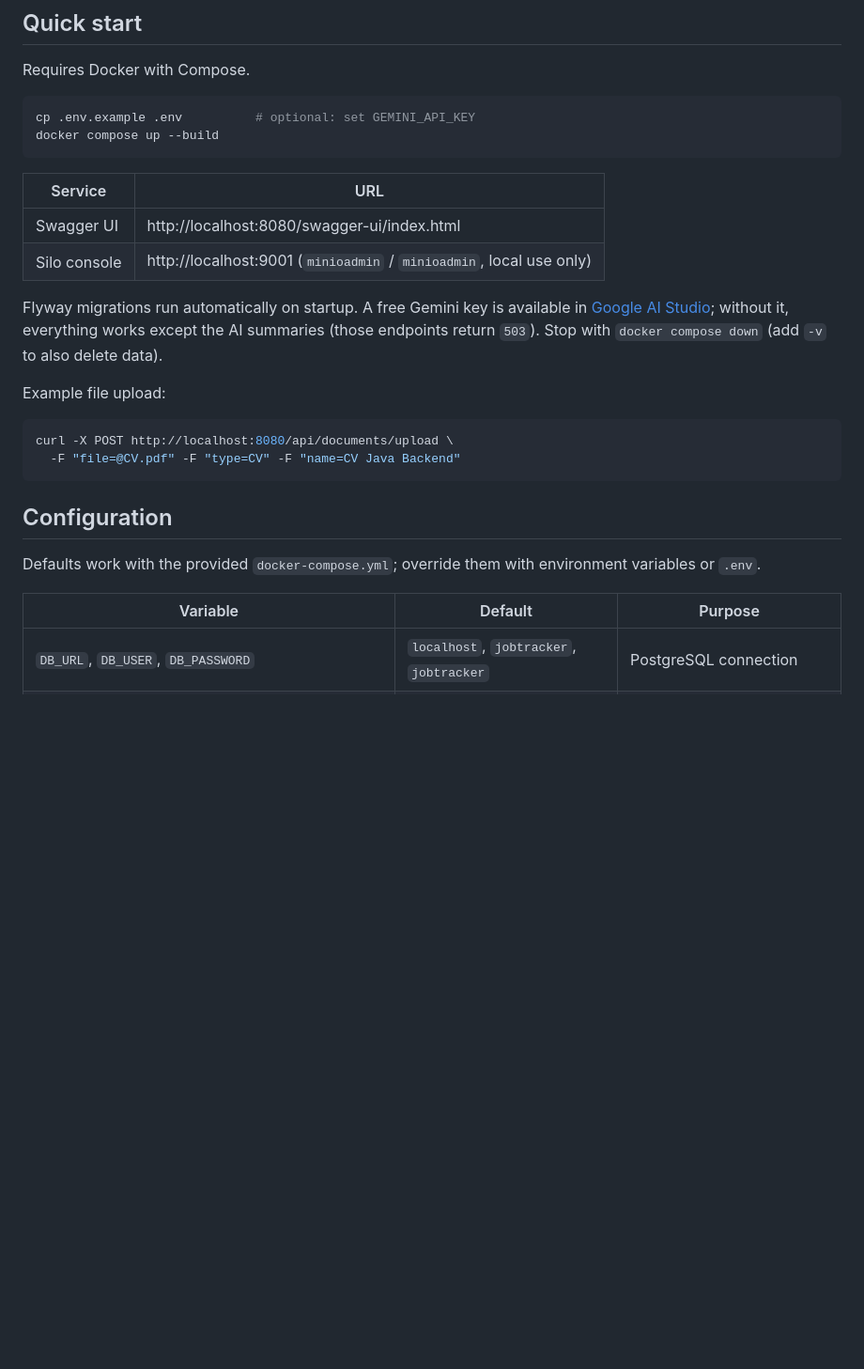
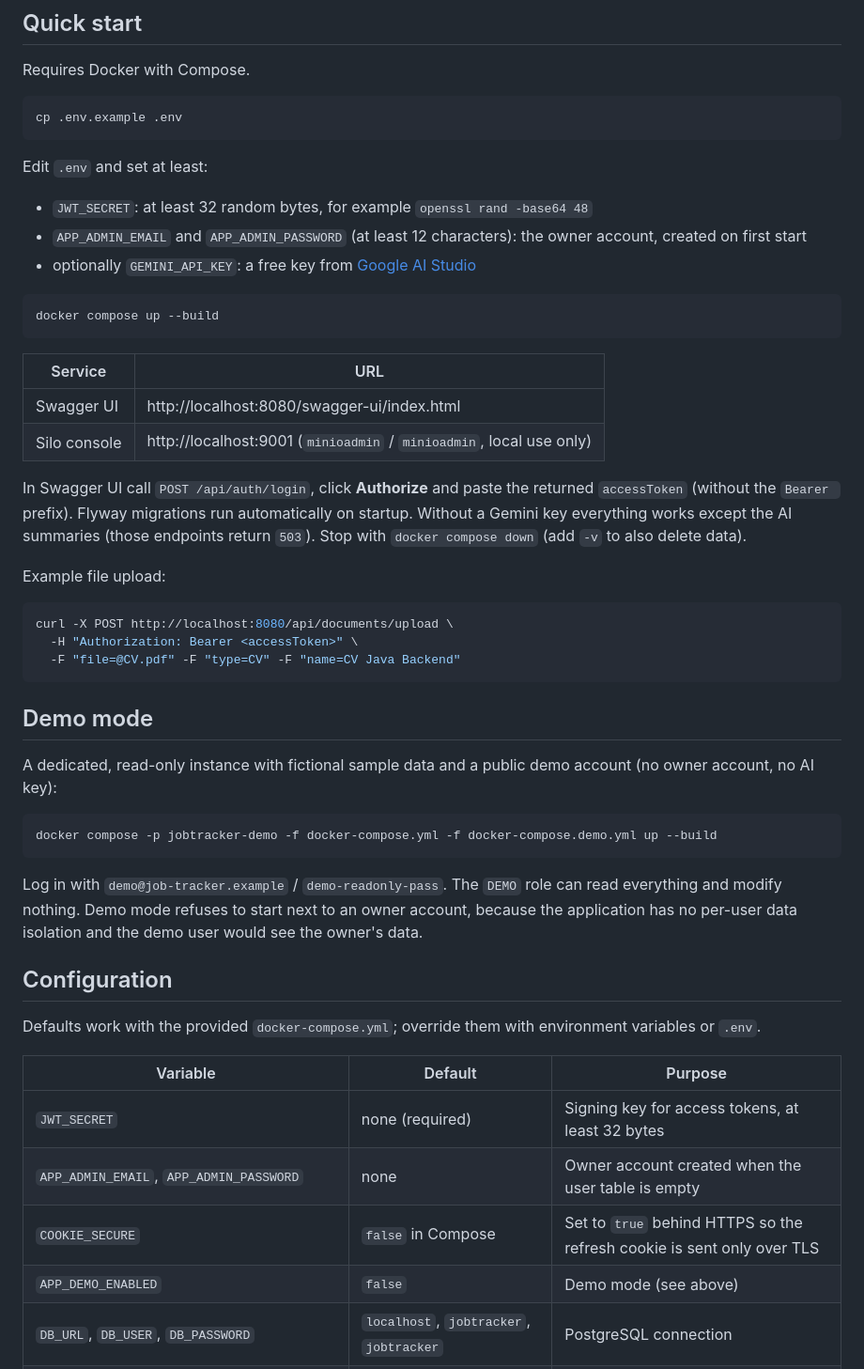
Before and after one commit to Czyknk/job-tracker, a Markdown page: README.md, the part around one of its changes. Shown at 94% size. Rendered like a GitHub page; blank space fills up the shorter version.

````diff
--- a/README.md
+++ b/README.md
@@ -74,7 +94,16 @@ All endpoints live under `/api`; full request/response details are in Swagger UI
 Requires Docker with Compose.
 
 ```bash
-cp .env.example .env          # optional: set GEMINI_API_KEY
+cp .env.example .env
+```
+
+Edit `.env` and set at least:
+
+- `JWT_SECRET`: at least 32 random bytes, for example `openssl rand -base64 48`
+- `APP_ADMIN_EMAIL` and `APP_ADMIN_PASSWORD` (at least 12 characters): the owner account, created on first start
+- optionally `GEMINI_API_KEY`: a free key from [Google AI Studio](https://aistudio.google.com/)
+
+```bash
 docker compose up --build
 ```
 
@@ -83,16 +112,29 @@ docker compose up --build
 | Swagger UI | http://localhost:8080/swagger-ui/index.html |
 | Silo console | http://localhost:9001 (`minioadmin` / `minioadmin`, local use only) |
 
-Flyway migrations run automatically on startup. A free Gemini key is available in
-[Google AI Studio](https://aistudio.google.com/); without it, everything works except the AI summaries
-(those endpoints return `503`). Stop with `docker compose down` (add `-v` to also delete data).
+In Swagger UI call `POST /api/auth/login`, click **Authorize** and paste the returned `accessToken` (without the
+`Bearer ` prefix). Flyway migrations run automatically on startup. Without a Gemini key everything works except the
+AI summaries (those endpoints return `503`). Stop with `docker compose down` (add `-v` to also delete data).
 
 Example file upload:
 
 ```bash
 curl -X POST http://localhost:8080/api/documents/upload \
+  -H "Authorization: Bearer <accessToken>" \
   -F "file=@CV.pdf" -F "type=CV" -F "name=CV Java Backend"
 ```
+
+## Demo mode
+
+A dedicated, read-only instance with fictional sample data and a public demo account (no owner account, no AI key):
+
+```bash
+docker compose -p jobtracker-demo -f docker-compose.yml -f docker-compose.demo.yml up --build
+```
+
+Log in with `demo@job-tracker.example` / `demo-readonly-pass`. The `DEMO` role can read everything and modify
+nothing. Demo mode refuses to start next to an owner account, because the application has no per-user data
+isolation and the demo user would see the owner's data.
 
 ## Configuration
 
@@ -100,6 +142,10 @@ Defaults work with the provided `docker-compose.yml`; override them with environ
 
 | Variable | Default | Purpose |
 | --- | --- | --- |
+| `JWT_SECRET` | none (required) | Signing key for access tokens, at least 32 bytes |
+| `APP_ADMIN_EMAIL`, `APP_ADMIN_PASSWORD` | none | Owner account created when the user table is empty |
+| `COOKIE_SECURE` | `false` in Compose | Set to `true` behind HTTPS so the refresh cookie is sent only over TLS |
+| `APP_DEMO_ENABLED` | `false` | Demo mode (see above) |
 | `DB_URL`, `DB_USER`, `DB_PASSWORD` | `localhost`, `jobtracker`, `jobtracker` | PostgreSQL connection |
 | `S3_ENDPOINT`, `S3_ACCESS_KEY`, `S3_SECRET_KEY`, `S3_BUCKET`, `S3_REGION` | local Silo defaults | S3-compatible storage |
 | `GEMINI_API_KEY` | none | AI provider key |
````
Also changed, not shown: other parts of README.md (+44 -12 lines), docs/swagger-ui-old.png (added), docs/swagger-ui.png.
